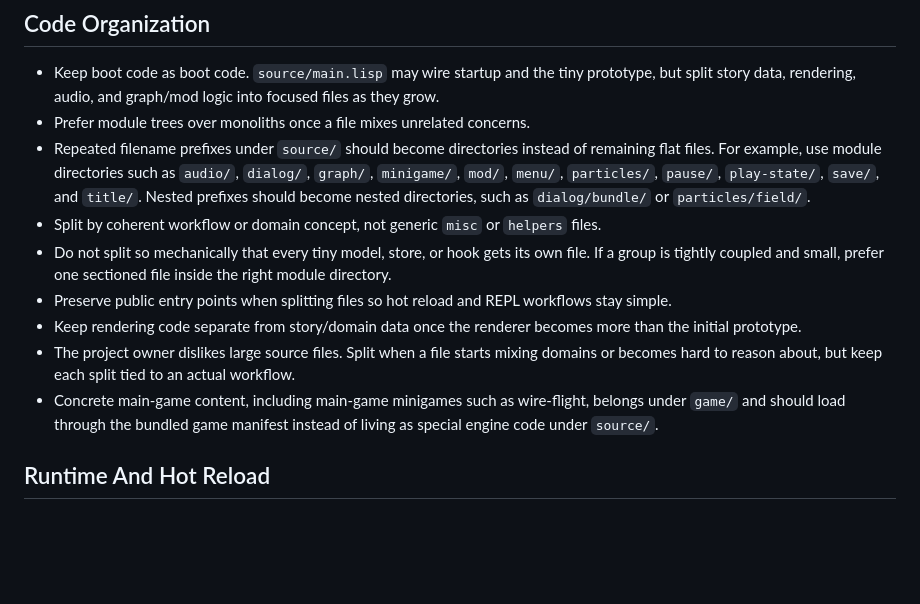
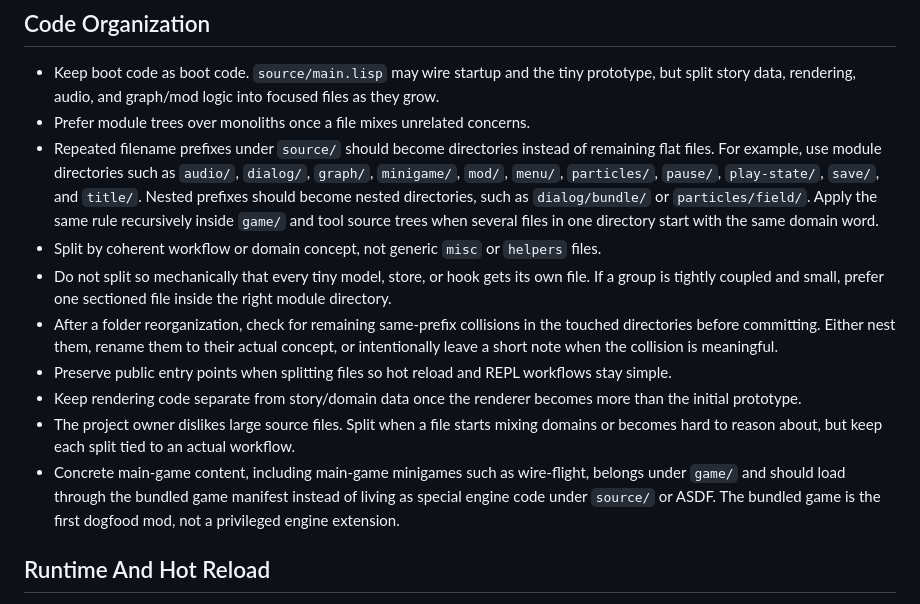
Before and after one commit to luciusmagn/immortal-coil, a Markdown page: AGENTS.md, the part around the change. Drawn GitHub-style; blank space fills up the shorter version.

Commit message:
record module organization policy

```diff
--- a/AGENTS.md
+++ b/AGENTS.md
@@ -88,13 +88,14 @@ Example:
 
 - Keep boot code as boot code. `source/main.lisp` may wire startup and the tiny prototype, but split story data, rendering, audio, and graph/mod logic into focused files as they grow.
 - Prefer module trees over monoliths once a file mixes unrelated concerns.
-- Repeated filename prefixes under `source/` should become directories instead of remaining flat files. For example, use module directories such as `audio/`, `dialog/`, `graph/`, `minigame/`, `mod/`, `menu/`, `particles/`, `pause/`, `play-state/`, `save/`, and `title/`. Nested prefixes should become nested directories, such as `dialog/bundle/` or `particles/field/`.
+- Repeated filename prefixes under `source/` should become directories instead of remaining flat files. For example, use module directories such as `audio/`, `dialog/`, `graph/`, `minigame/`, `mod/`, `menu/`, `particles/`, `pause/`, `play-state/`, `save/`, and `title/`. Nested prefixes should become nested directories, such as `dialog/bundle/` or `particles/field/`. Apply the same rule recursively inside `game/` and tool source trees when several files in one directory start with the same domain word.
 - Split by coherent workflow or domain concept, not generic `misc` or `helpers` files.
 - Do not split so mechanically that every tiny model, store, or hook gets its own file. If a group is tightly coupled and small, prefer one sectioned file inside the right module directory.
+- After a folder reorganization, check for remaining same-prefix collisions in the touched directories before committing. Either nest them, rename them to their actual concept, or intentionally leave a short note when the collision is meaningful.
 - Preserve public entry points when splitting files so hot reload and REPL workflows stay simple.
 - Keep rendering code separate from story/domain data once the renderer becomes more than the initial prototype.
 - The project owner dislikes large source files. Split when a file starts mixing domains or becomes hard to reason about, but keep each split tied to an actual workflow.
-- Concrete main-game content, including main-game minigames such as wire-flight, belongs under `game/` and should load through the bundled game manifest instead of living as special engine code under `source/`.
+- Concrete main-game content, including main-game minigames such as wire-flight, belongs under `game/` and should load through the bundled game manifest instead of living as special engine code under `source/` or ASDF. The bundled game is the first dogfood mod, not a privileged engine extension.
 
 ## Runtime And Hot Reload
 
```
